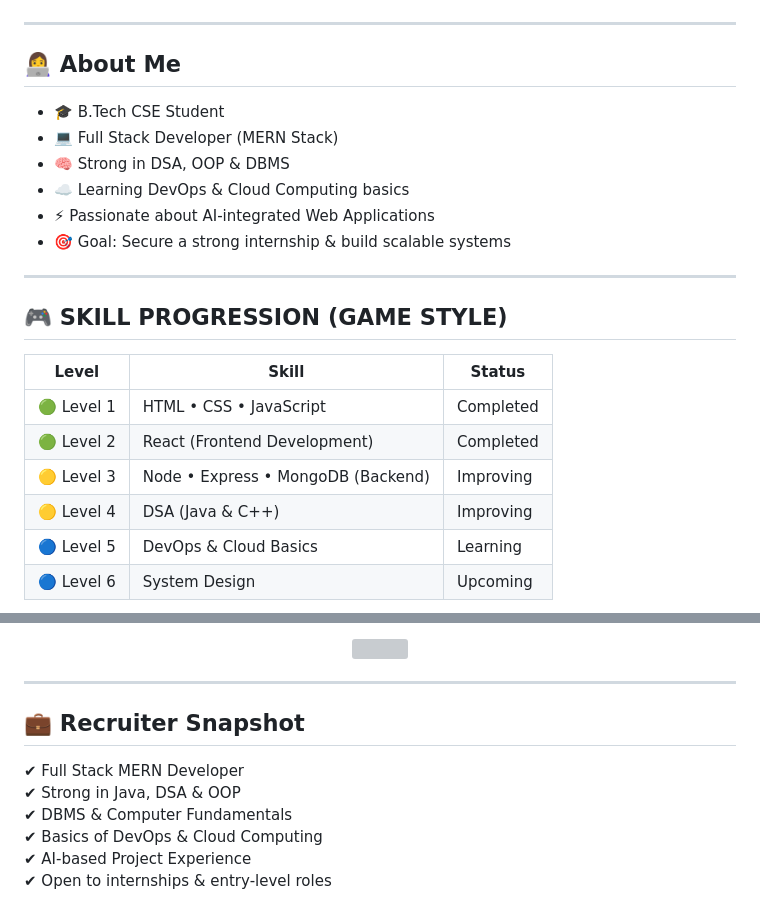
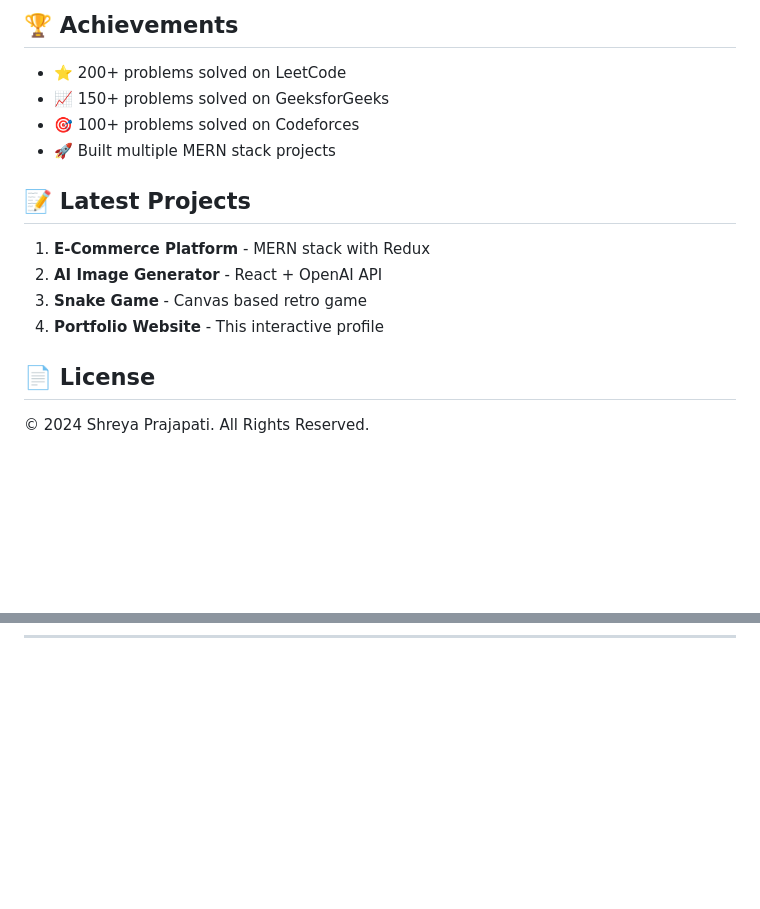
Before and after one commit to Shreya-3024/Shreya-3024, a Markdown page: README.md, 2 parts joined by grey strips. Rendered like a GitHub page; blank space fills up the shorter version; grey boxes are pictures that could not be loaded.

```diff
--- a/README.md
+++ b/README.md
@@ -14,25 +80,20 @@
+## 🏆 Achievements
+
+- ⭐ 200+ problems solved on LeetCode
+- 📈 150+ problems solved on GeeksforGeeks
+- 🎯 100+ problems solved on Codeforces
+- 🚀 Built multiple MERN stack projects
+
+## 📝 Latest Projects
+
+1. **E-Commerce Platform** - MERN stack with Redux
+2. **AI Image Generator** - React + OpenAI API
+3. **Snake Game** - Canvas based retro game
+4. **Portfolio Website** - This interactive profile
+
+## 📄 License
+
+© 2024 Shreya Prajapati. All Rights Reserved.
 
 ---
 
-## 👩‍💻 About Me
-
-- 🎓 B.Tech CSE Student
-- 💻 Full Stack Developer (MERN Stack)
-- 🧠 Strong in DSA, OOP & DBMS
-- ☁️ Learning DevOps & Cloud Computing basics
-- ⚡ Passionate about AI-integrated Web Applications
-- 🎯 Goal: Secure a strong internship & build scalable systems
-
----
-
-## 🎮 SKILL PROGRESSION (GAME STYLE)
-
-| Level | Skill | Status |
-|-------|-------|--------|
-| 🟢 Level 1 | HTML • CSS • JavaScript | Completed |
-| 🟢 Level 2 | React (Frontend Development) | Completed |
-| 🟡 Level 3 | Node • Express • MongoDB (Backend) | Improving |
-| 🟡 Level 4 | DSA (Java & C++) | Improving |
-| 🔵 Level 5 | DevOps & Cloud Basics | Learning |
-| 🔵 Level 6 | System Design | Upcoming |
-
@@ -69,18 +99,0 @@
-<p align="center">
-  <img
-    src="https://github.com/Shreya-3024/Shreya-3024/blob/output/github-contribution-grid-snake-dark.svg"
-    width="90%"
-  />
-</p>
-
----
-
-## 💼 Recruiter Snapshot
-
-✔ Full Stack MERN Developer
-✔ Strong in Java, DSA & OOP
-✔ DBMS & Computer Fundamentals
-✔ Basics of DevOps & Cloud Computing
-✔ AI-based Project Experience
-✔ Open to internships & entry-level roles
-
```
Also changed, not shown: other parts of README.md (+78 -60 lines).
